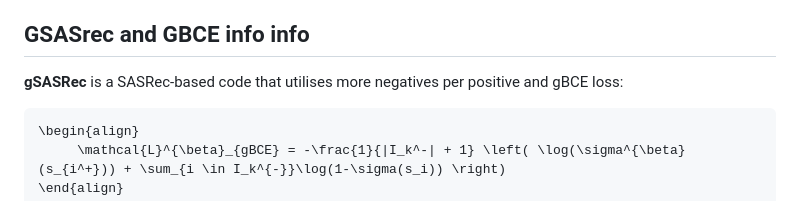
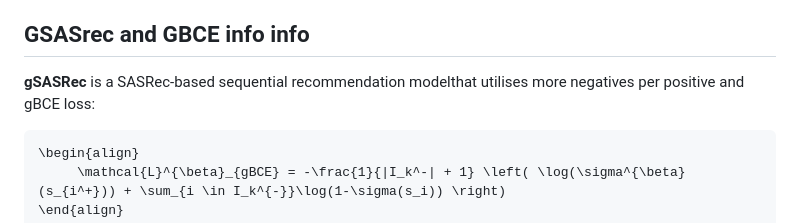
Before and after one commit to asash/gsasrec, a Markdown page: Readme.md, the part around the change. Rendered like a GitHub page.

````diff
--- a/Readme.md
+++ b/Readme.md
@@ -23,7 +23,7 @@ Alternatively, the `Dockerfile` can be seen as a step-by-step instruction to set
 Our code is based on the `aprec` framework from our recent [reproducibility work](https://github.com/asash/bert4rec_repro), so you can use the original documentation to learn how to use the framework.
 
 ## GSASrec and GBCE info info
-**gSASRec** is a SASRec-based code that utilises more negatives per positive and gBCE loss:
+**gSASRec** is a SASRec-based sequential recommendation modelthat utilises more negatives per positive and gBCE loss:
 
 ```math
 \begin{align}
````
